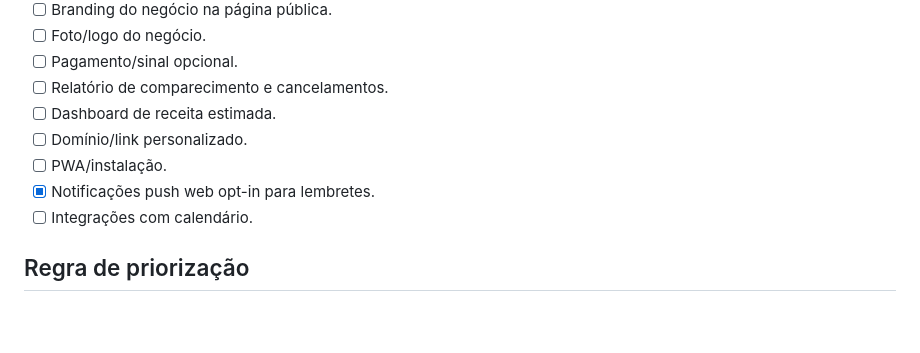
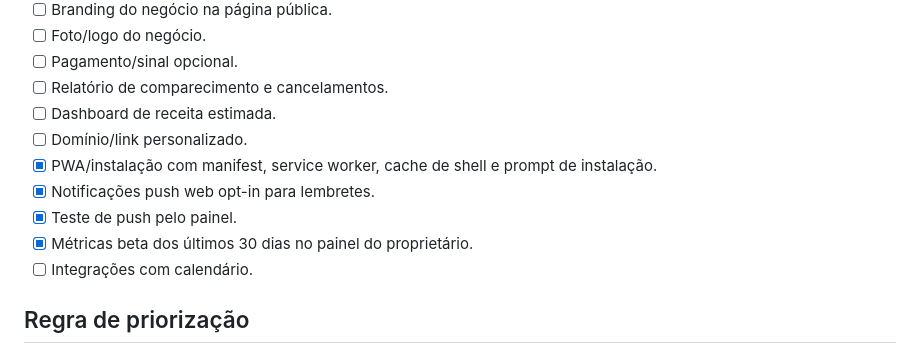
Before and after one commit to HelioConde/agendaleve, a Markdown page: MELHORIAS.md, the part around the change. GitHub-like rendering; blank space fills up the shorter version.

Commit message:
docs: mark PWA beta metrics and push test complete

```diff
--- a/MELHORIAS.md
+++ b/MELHORIAS.md
@@ -58,8 +58,10 @@ Este documento é o backlog de produto, UX/UI, QA e crescimento do AgendaLeve.
 - [ ] Relatório de comparecimento e cancelamentos.
 - [ ] Dashboard de receita estimada.
 - [ ] Domínio/link personalizado.
-- [ ] PWA/instalação.
+- [x] PWA/instalação com manifest, service worker, cache de shell e prompt de instalação.
 - [x] Notificações push web opt-in para lembretes.
+- [x] Teste de push pelo painel.
+- [x] Métricas beta dos últimos 30 dias no painel do proprietário.
 - [ ] Integrações com calendário.
 
 ## Regra de priorização
```
